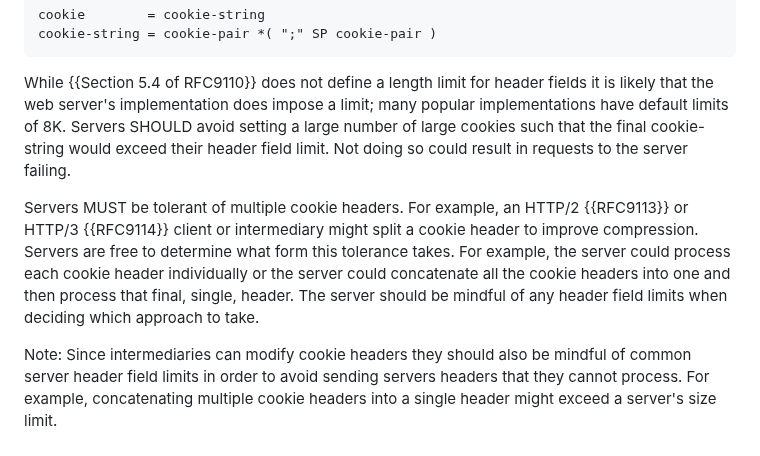
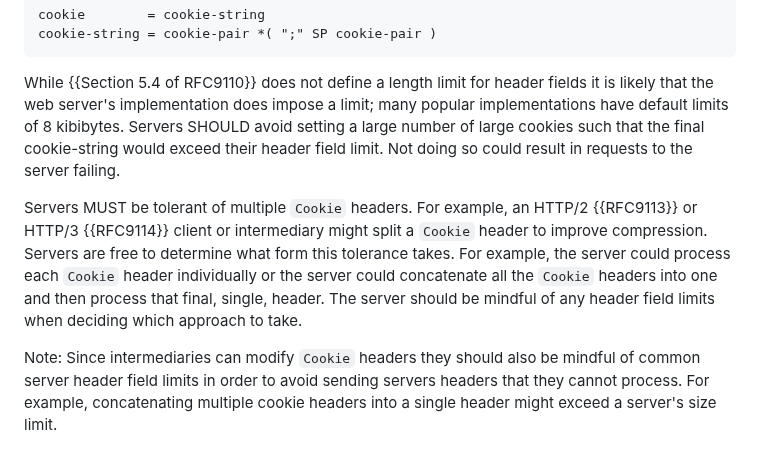
Before and after one commit to johannhof/draft-annevk-johannhof-httpbis-cookies, a Markdown page: draft-annevk-johannhof-httpbis-cookies.md, the part around one of its changes. Drawn GitHub-style.

Commit message:
Address review comments

```diff
--- a/draft-annevk-johannhof-httpbis-cookies.md
+++ b/draft-annevk-johannhof-httpbis-cookies.md
@@ -685,20 +685,20 @@ cookie-string = cookie-pair *( ";" SP cookie-pair )
 
 While {{Section 5.4 of RFC9110}} does not define a length limit for header
 fields it is likely that the web server's implementation does impose a limit;
-many popular implementations have default limits of 8K. Servers SHOULD avoid
+many popular implementations have default limits of 8 kibibytes. Servers SHOULD avoid
 setting a large number of large cookies such that the final cookie-string
 would exceed their header field limit. Not doing so could result in requests
 to the server failing.
 
-Servers MUST be tolerant of multiple cookie headers. For example, an HTTP/2
-{{RFC9113}} or HTTP/3 {{RFC9114}} client or intermediary might split a cookie
+Servers MUST be tolerant of multiple `Cookie` headers. For example, an HTTP/2
+{{RFC9113}} or HTTP/3 {{RFC9114}} client or intermediary might split a `Cookie`
 header to improve compression. Servers are free to determine what form this
-tolerance takes. For example, the server could process each cookie header
-individually or the server could concatenate all the cookie headers into one
+tolerance takes. For example, the server could process each `Cookie` header
+individually or the server could concatenate all the `Cookie` headers into one
 and then process that final, single, header. The server should be mindful of
 any header field limits when deciding which approach to take.
 
-Note: Since intermediaries can modify cookie headers they should also be
+Note: Since intermediaries can modify `Cookie` headers they should also be
 mindful of common server header field limits in order to avoid sending servers
 headers that they cannot process. For example, concatenating multiple cookie
  headers into a single header might exceed a server's size limit.
```
Also changed, not shown: other parts of draft-annevk-johannhof-httpbis-cookies.md (+3 -3 lines).
